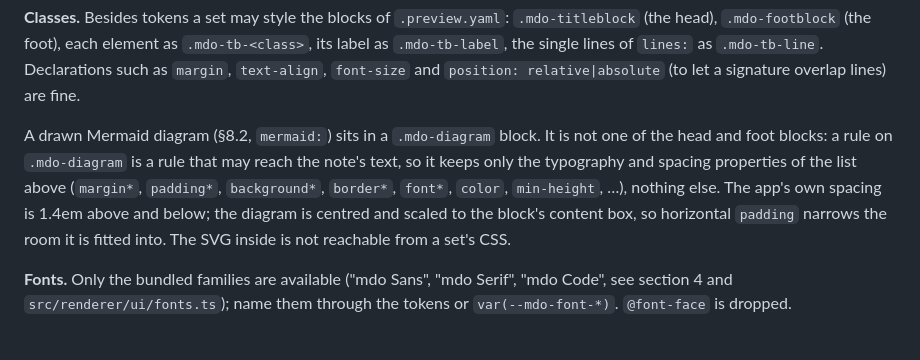
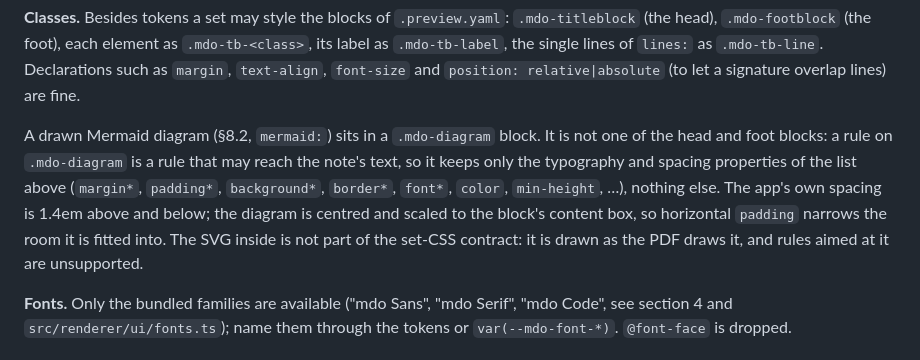
Before and after one commit to jcmx9/MarkdownOffice, a Markdown page: TEMPLATES.md, the part around the change. Rendered like a GitHub page.

Commit message:
docs: diagram SVG is outside the set-CSS contract; join the changelog list

```diff
--- a/TEMPLATES.md
+++ b/TEMPLATES.md
@@ -394,7 +394,7 @@ Colour tokens such as `--mdo-heading`, `--mdo-hairline` and the families `--mdo-
 
 **Classes.** Besides tokens a set may style the blocks of `.preview.yaml`: `.mdo-titleblock` (the head), `.mdo-footblock` (the foot), each element as `.mdo-tb-<class>`, its label as `.mdo-tb-label`, the single lines of `lines:` as `.mdo-tb-line`. Declarations such as `margin`, `text-align`, `font-size` and `position: relative|absolute` (to let a signature overlap lines) are fine.
 
-A drawn Mermaid diagram (§8.2, `mermaid:`) sits in a `.mdo-diagram` block. It is not one of the head and foot blocks: a rule on `.mdo-diagram` is a rule that may reach the note's text, so it keeps only the typography and spacing properties of the list above (`margin*`, `padding*`, `background*`, `border*`, `font*`, `color`, `min-height`, …), nothing else. The app's own spacing is 1.4em above and below; the diagram is centred and scaled to the block's content box, so horizontal `padding` narrows the room it is fitted into. The SVG inside is not reachable from a set's CSS.
+A drawn Mermaid diagram (§8.2, `mermaid:`) sits in a `.mdo-diagram` block. It is not one of the head and foot blocks: a rule on `.mdo-diagram` is a rule that may reach the note's text, so it keeps only the typography and spacing properties of the list above (`margin*`, `padding*`, `background*`, `border*`, `font*`, `color`, `min-height`, …), nothing else. The app's own spacing is 1.4em above and below; the diagram is centred and scaled to the block's content box, so horizontal `padding` narrows the room it is fitted into. The SVG inside is not part of the set-CSS contract: it is drawn as the PDF draws it, and rules aimed at it are unsupported.
 
 **Fonts.** Only the bundled families are available ("mdo Sans", "mdo Serif", "mdo Code", see section 4 and `src/renderer/ui/fonts.ts`); name them through the tokens or `var(--mdo-font-*)`. `@font-face` is dropped.
 
```
Also changed, not shown: CHANGELOG.md (+0 -1 lines).
